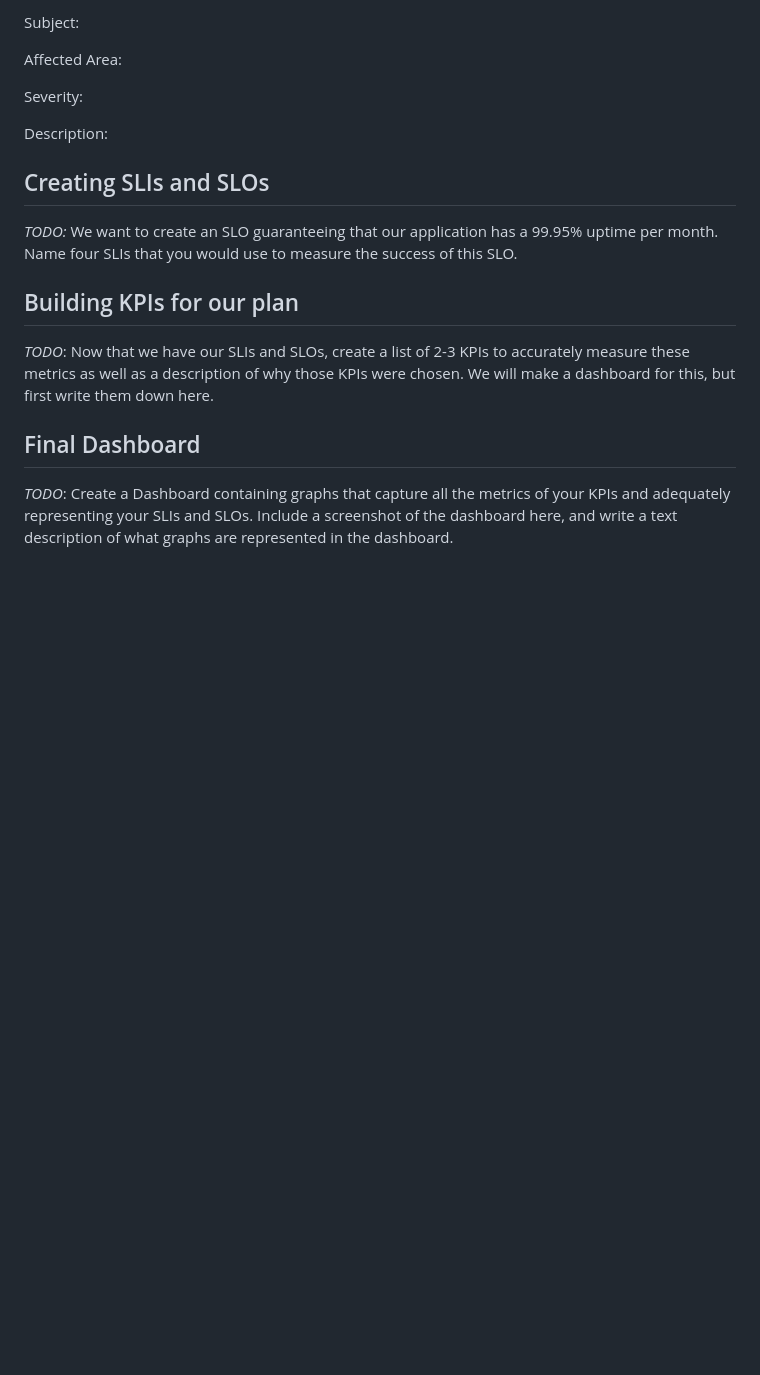
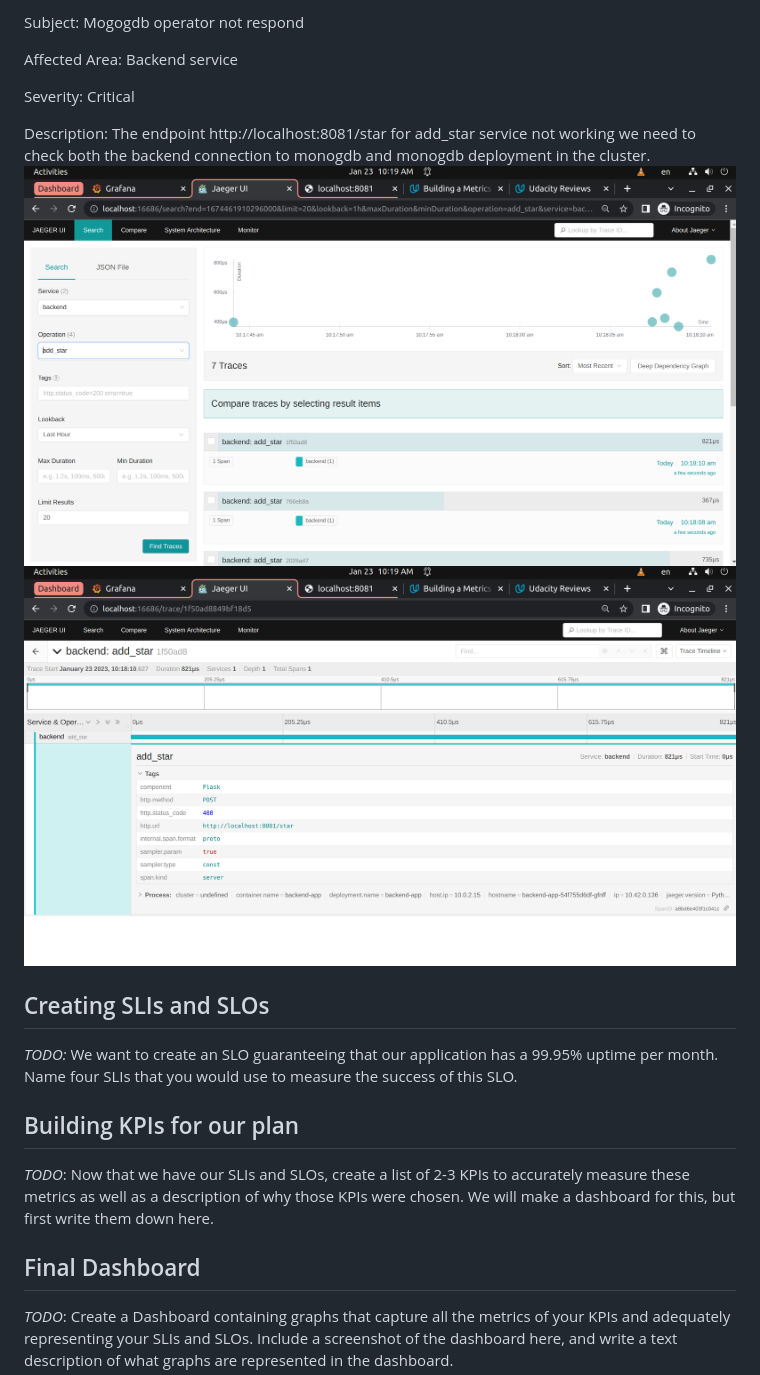
Before and after one commit to AhmedRaafat-AR/Metrics-Dashboard, a Markdown page: README.md, the part around one of its changes. Drawn GitHub-style; blank space fills up the shorter version.

```diff
--- a/README.md
+++ b/README.md
@@ -54,12 +55,13 @@ Date:
 
-Subject:
+Subject: Mogogdb operator not respond
 
-Affected Area:
+Affected Area: Backend service
 
-Severity:
+Severity: Critical
 
-Description:
-
+Description: The endpoint http://localhost:8081/star for add_star service not working we need to check both the backend connection to monogdb and monogdb deployment in the cluster.
+![jaeger_add_star_opra](answer-img/jaeger_add_star_opra.png)
+![backend_add_star](answer-img/backend_add_star.png)
 
 ## Creating SLIs and SLOs
 *TODO:* We want to create an SLO guaranteeing that our application has a 99.95% uptime per month. Name four SLIs that you would use to measure the success of this SLO.
```
Also changed, not shown: other parts of README.md (+3 -2 lines).
